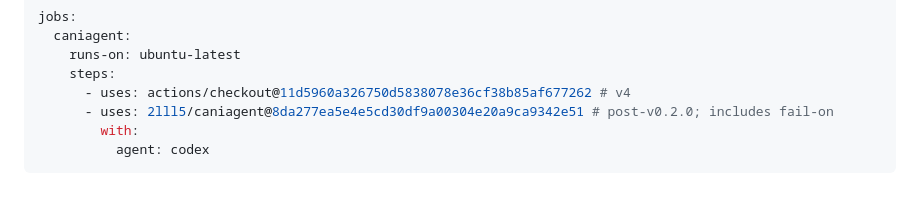
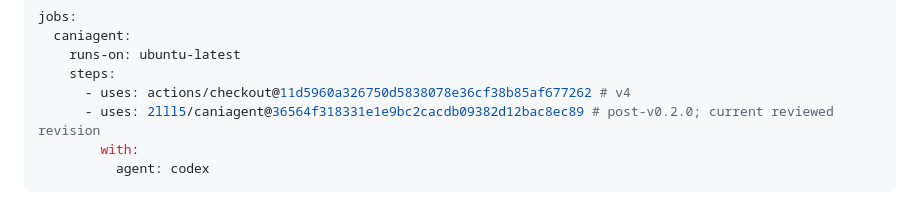
Before and after one commit to 2lll5/caniagent, a Markdown page: README.md, the part around the change. GitHub-like rendering.

Commit message:
Refresh README Action pin to current reviewed revision (#89)

````diff
--- a/README.md
+++ b/README.md
@@ -91,7 +91,7 @@ jobs:
     runs-on: ubuntu-latest
     steps:
       - uses: actions/checkout@11d5960a326750d5838078e36cf38b85af677262 # v4
-      - uses: 2lll5/caniagent@8da277ea5e4e5cd30df9a00304e20a9ca9342e51 # post-v0.2.0; includes fail-on
+      - uses: 2lll5/caniagent@36564f318331e1e9bc2cacdb09382d12bac8ec89 # post-v0.2.0; current reviewed revision
         with:
           agent: codex
 ```
````
